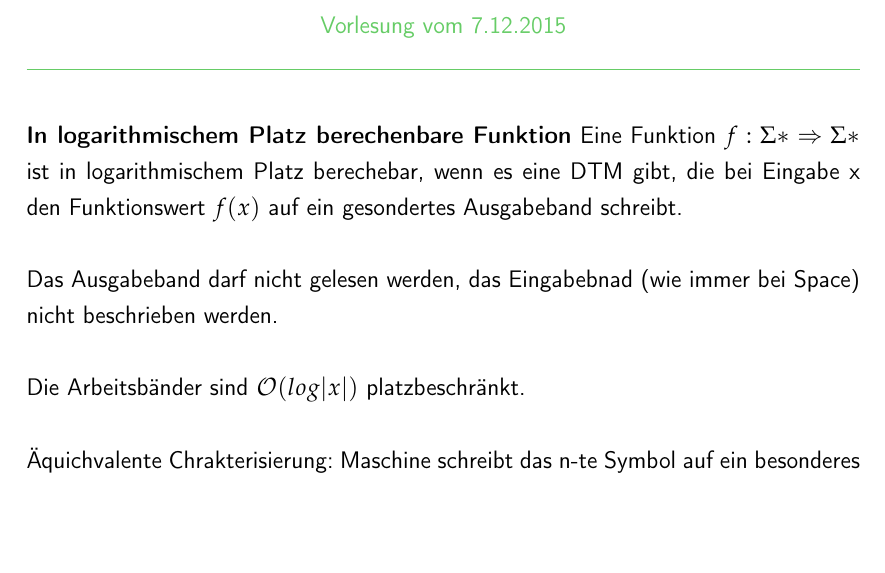
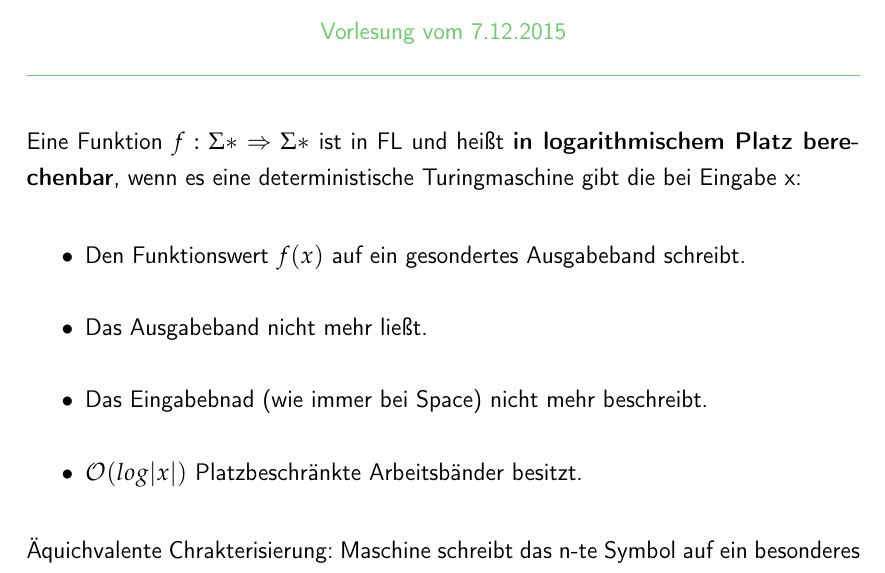
Before and after one commit to flipsi/notesonkomplexitaetstheorie, a LaTeX document (0-main.tex, which reads 4-platzkomplexitaet.tex): part of page 63 of 68, cut so that both start at the same text, the shorter picture padded with empty space. Compiled offline with pdfLaTeX.

Commit message:
FL verschöndert.

```diff
--- a/4-platzkomplexitaet.tex
+++ b/4-platzkomplexitaet.tex
@@ -471,15 +474,17 @@ function updateN() {
 \end{beweis}
 
 \datum{7.12.2015}
-\definiere{In logarithmischem Platz berechenbare Funktion}
-Eine Funktion $f: \Sigma* \Rightarrow \Sigma*$ ist in logarithmischem
-Platz berechebar, wenn es eine DTM gibt, die bei Eingabe x den
-Funktionswert $f(x)$ auf ein gesondertes Ausgabeband schreibt.
+Eine Funktion $f: \Sigma* \Rightarrow \Sigma*$ ist in FL und
+heißt \definiere{in logarithmischem Platz berechenbar}, wenn es eine
+deterministische Turingmaschine gibt die bei Eingabe x:
 
-Das Ausgabeband darf nicht gelesen werden, das Eingabebnad (wie immer
-bei Space) nicht beschrieben werden.
-
-Die Arbeitsbänder sind $\bigO(log|x|)$ platzbeschränkt.
+\begin{itemize}
+\item Den Funktionswert $f(x)$ auf ein gesondertes Ausgabeband schreibt.
+\item Das Ausgabeband nicht mehr ließt.
+\item Das Eingabebnad (wie immer
+bei Space) nicht mehr beschreibt.
+\item $\bigO(log|x|)$ Platzbeschränkte Arbeitsbänder besitzt.
+\end{itemize}
 
 Äquichvalente Chrakterisierung: Maschine schreibt das n-te Symbol auf
 ein besonderes Band (oder signalisiert es durch Einnehmen eines
```
Also changed, not shown: 4-platzkomplexitaet.tex (5 more changed lines).
